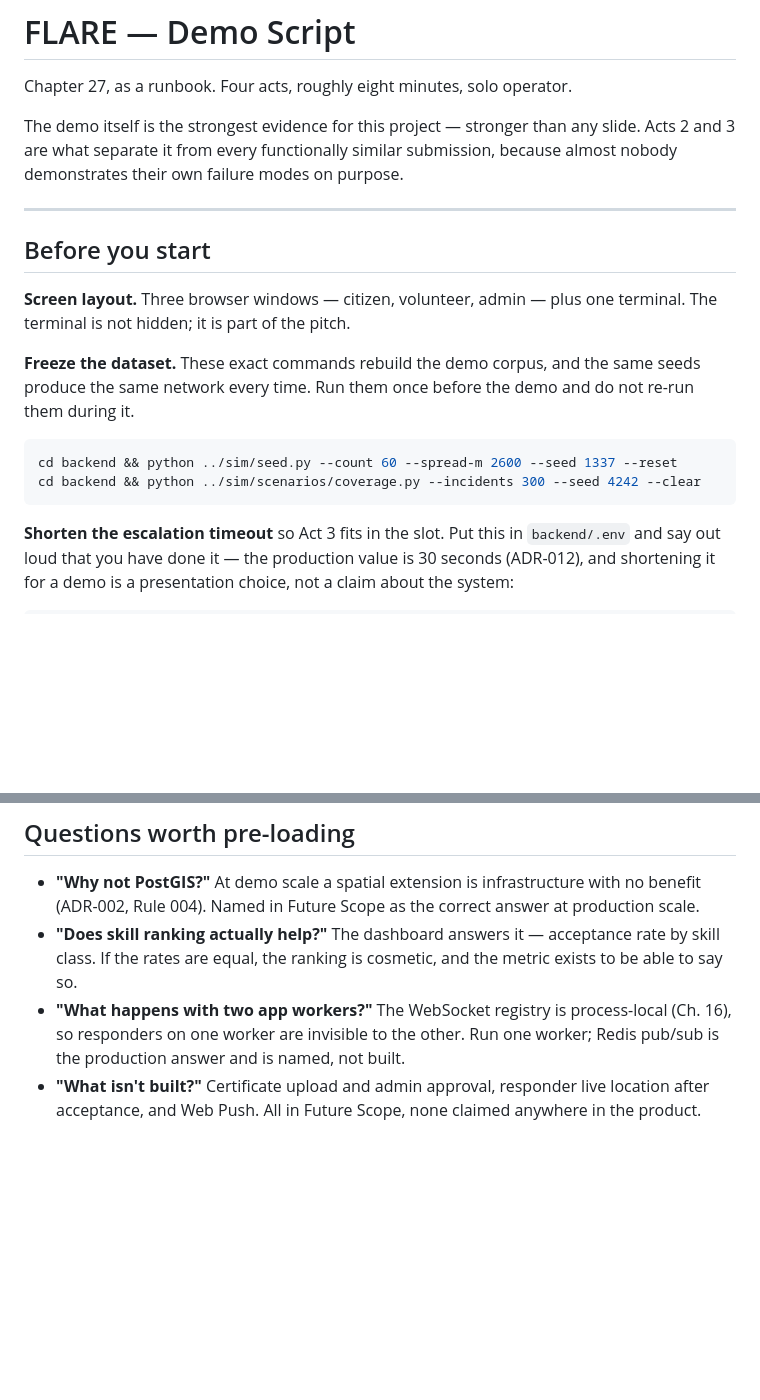
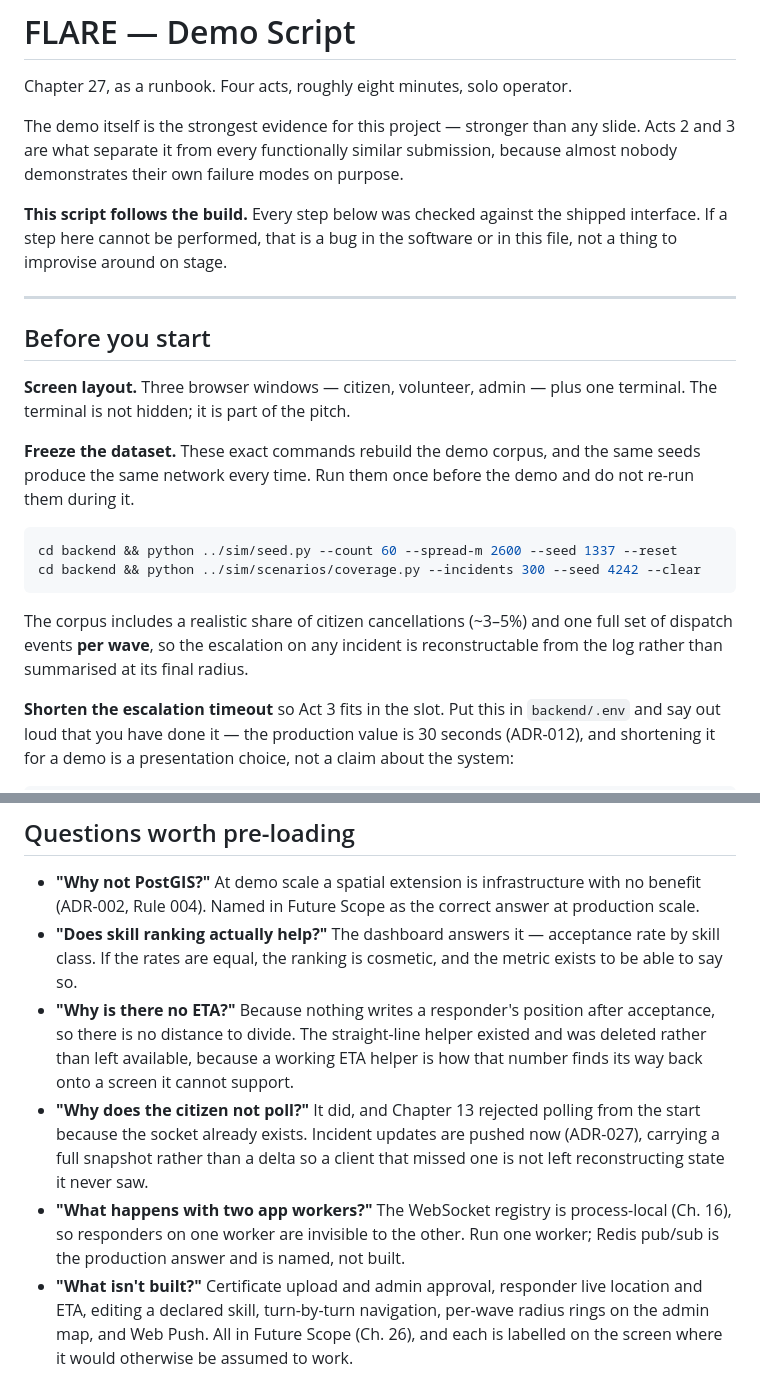
Before and after one commit to Laren27/Flare, a Markdown page: docs/DEMO_SCRIPT.md, 2 parts joined by grey strips. GitHub-like rendering; blank space fills up the shorter version.

````diff
--- a/docs/DEMO_SCRIPT.md
+++ b/docs/DEMO_SCRIPT.md
@@ -6,6 +6,10 @@ The demo itself is the strongest evidence for this project — stronger than any
 slide. Acts 2 and 3 are what separate it from every functionally similar
 submission, because almost nobody demonstrates their own failure modes on
 purpose.
+
+**This script follows the build.** Every step below was checked against the
+shipped interface. If a step here cannot be performed, that is a bug in the
+software or in this file, not a thing to improvise around on stage.
 
 ---
 
@@ -22,6 +26,10 @@ and do not re-run them during it.
 cd backend && python ../sim/seed.py --count 60 --spread-m 2600 --seed 1337 --reset
 cd backend && python ../sim/scenarios/coverage.py --incidents 300 --seed 4242 --clear
 ```
+
+The corpus includes a realistic share of citizen cancellations (~3–5%) and one
+full set of dispatch events **per wave**, so the escalation on any incident is
+reconstructable from the log rather than summarised at its final radius.
 
 **Shorten the escalation timeout** so Act 3 fits in the slot. Put this in
 `backend/.env` and say out loud that you have done it — the production value is
@@ -205,10 +247,19 @@ the point is that the fifth is boring.
 - **"Does skill ranking actually help?"** The dashboard answers it — acceptance
   rate by skill class. If the rates are equal, the ranking is cosmetic, and the
   metric exists to be able to say so.
+- **"Why is there no ETA?"** Because nothing writes a responder's position after
+  acceptance, so there is no distance to divide. The straight-line helper
+  existed and was deleted rather than left available, because a working ETA
+  helper is how that number finds its way back onto a screen it cannot support.
+- **"Why does the citizen not poll?"** It did, and Chapter 13 rejected polling
+  from the start because the socket already exists. Incident updates are pushed
+  now (ADR-027), carrying a full snapshot rather than a delta so a client that
+  missed one is not left reconstructing state it never saw.
 - **"What happens with two app workers?"** The WebSocket registry is
   process-local (Ch. 16), so responders on one worker are invisible to the
   other. Run one worker; Redis pub/sub is the production answer and is named,
   not built.
 - **"What isn't built?"** Certificate upload and admin approval, responder live
-  location after acceptance, and Web Push. All in Future Scope, none claimed
-  anywhere in the product.
+  location and ETA, editing a declared skill, turn-by-turn navigation, per-wave
+  radius rings on the admin map, and Web Push. All in Future Scope (Ch. 26), and
+  each is labelled on the screen where it would otherwise be assumed to work.
````
Also changed, not shown: other parts of docs/DEMO_SCRIPT.md (+66 -32 lines).
